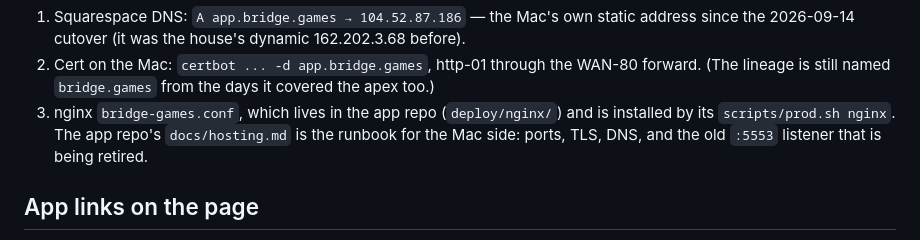
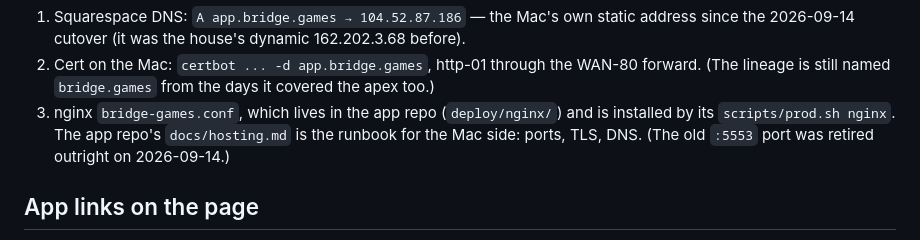
Before and after one commit to dennycahan/bridge_games_website, a Markdown page: README.md, the part around the change. Drawn GitHub-style.

Commit message:
The README says :5553 was retired, not retiring, because its forward and listener went the same day as the move to 443.
Co-Authored-By: Claude Opus 5 (1M context) <noreply@anthropic.com>
Claude-Session: https://claude.ai/code/session_016DiYeF7FfoDebV9HoxuyLi

```diff
--- a/README.md
+++ b/README.md
@@ -43,7 +43,7 @@ host (GitHub Pages); the Mac serves only the app. The app lives at
 3. nginx `bridge-games.conf`, which lives in the app repo
    (`deploy/nginx/`) and is installed by its `scripts/prod.sh nginx`. The
    app repo's `docs/hosting.md` is the runbook for the Mac side: ports, TLS,
-   DNS, and the old `:5553` listener that is being retired.
+   DNS. (The old `:5553` port was retired outright on 2026-09-14.)
 
 ## App links on the page
 
```
